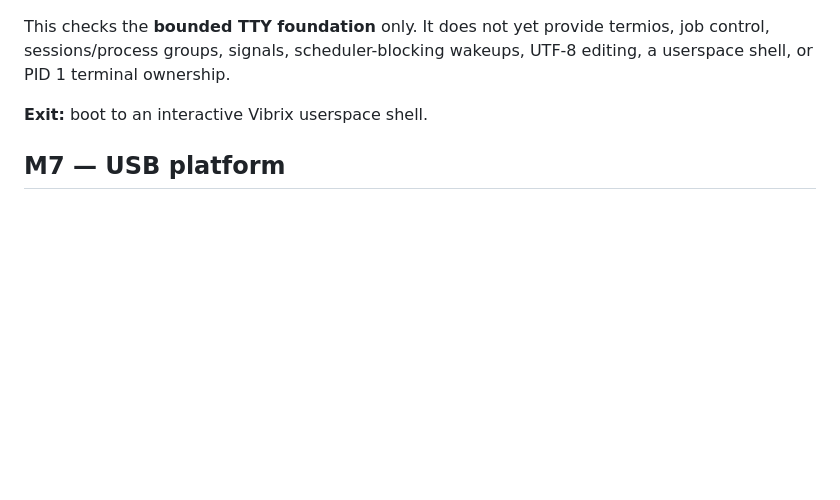
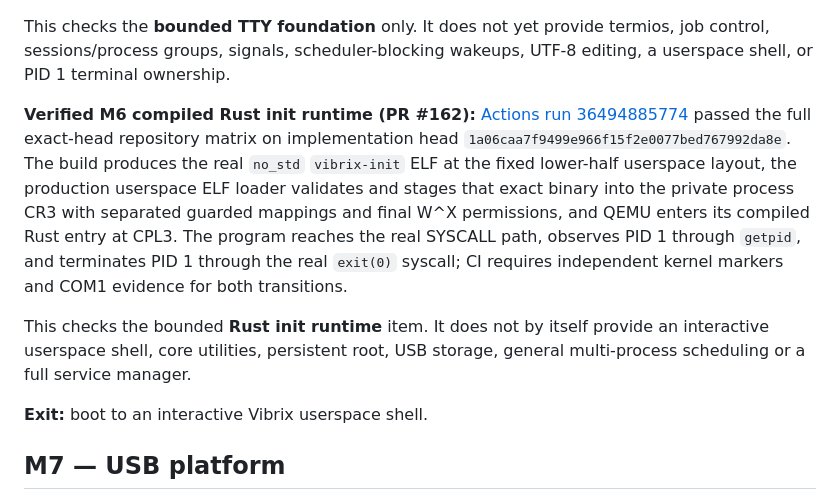
Before and after one commit to mixutin/Vibrix, a Markdown page: ROADMAP.md, the part around one of its changes. GitHub-like rendering; blank space fills up the shorter version.

Commit message:
docs: record verified Rust init runtime

```diff
--- a/ROADMAP.md
+++ b/ROADMAP.md
@@ -607,6 +607,22 @@ line-discipline markers.
 This checks the **bounded TTY foundation** only. It does not yet provide
 termios, job control, sessions/process groups, signals, scheduler-blocking
 wakeups, UTF-8 editing, a userspace shell, or PID 1 terminal ownership.
+
+**Verified M6 compiled Rust init runtime (PR #162):**
+[Actions run 36494885774](https://github.com/mixutin/Vibrix/actions/runs/36494885774)
+passed the full exact-head repository matrix on implementation head
+`1a06caa7f9499e966f15f2e0077bed767992da8e`. The build produces the real
+`no_std` `vibrix-init` ELF at the fixed lower-half userspace layout, the
+production userspace ELF loader validates and stages that exact binary into the
+private process CR3 with separated guarded mappings and final W^X permissions,
+and QEMU enters its compiled Rust entry at CPL3. The program reaches the real
+SYSCALL path, observes PID 1 through `getpid`, and terminates PID 1 through
+the real `exit(0)` syscall; CI requires independent kernel markers and COM1
+evidence for both transitions.
+
+This checks the bounded **Rust init runtime** item. It does not by itself
+provide an interactive userspace shell, core utilities, persistent root, USB
+storage, general multi-process scheduling or a full service manager.
 
 **Exit:** boot to an interactive Vibrix userspace shell.
 
```
Also changed, not shown: other parts of ROADMAP.md (+1 -1 lines).
